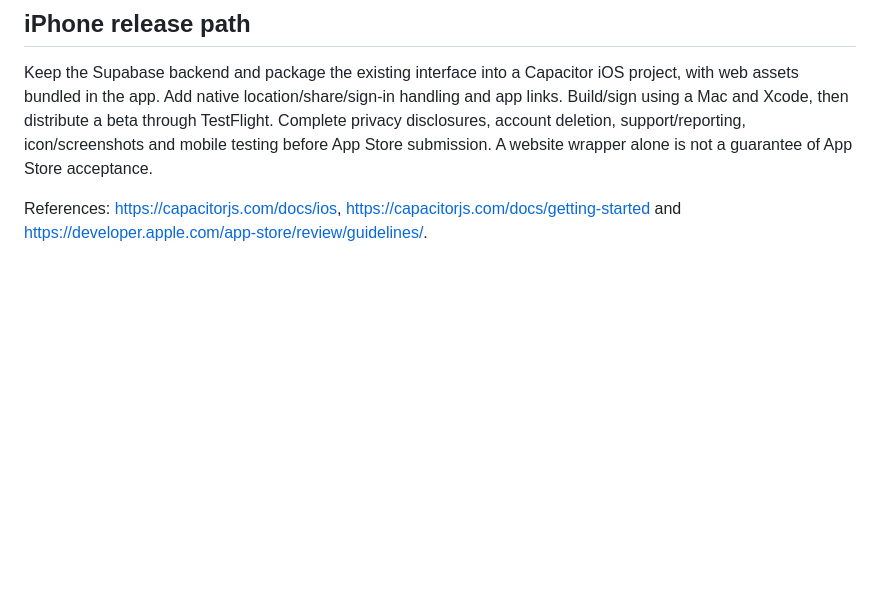
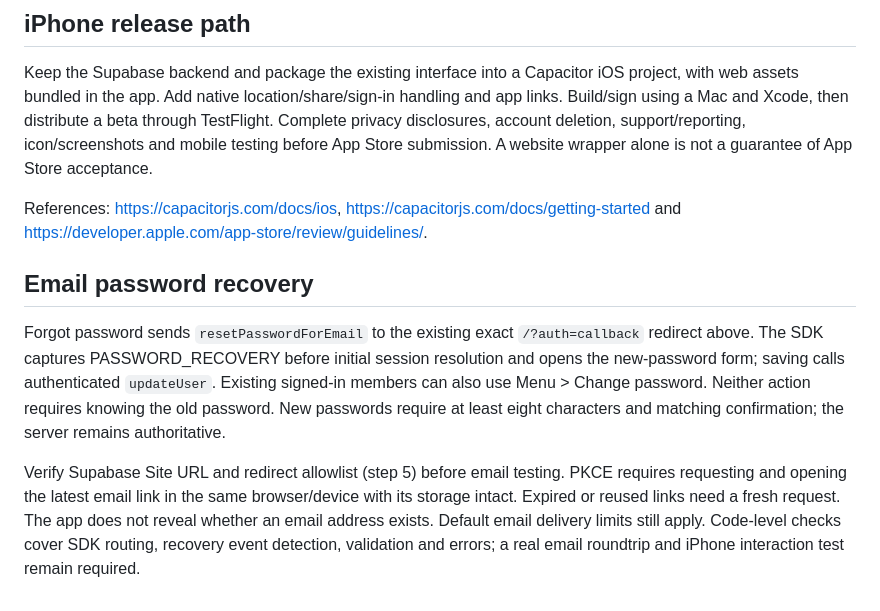
Before and after one commit to adrianmwright/vibecheck-app, a Markdown page: preview/AUTH-SETUP.md, the part around the change. Rendered like a GitHub page; blank space fills up the shorter version.

Commit message:
Add email password recovery and new password controls

```diff
--- a/preview/AUTH-SETUP.md
+++ b/preview/AUTH-SETUP.md
@@ -33,3 +33,9 @@ Official guide: https://supabase.com/docs/guides/auth/social-login/auth-apple
 Keep the Supabase backend and package the existing interface into a Capacitor iOS project, with web assets bundled in the app. Add native location/share/sign-in handling and app links. Build/sign using a Mac and Xcode, then distribute a beta through TestFlight. Complete privacy disclosures, account deletion, support/reporting, icon/screenshots and mobile testing before App Store submission. A website wrapper alone is not a guarantee of App Store acceptance.
 
 References: https://capacitorjs.com/docs/ios, https://capacitorjs.com/docs/getting-started and https://developer.apple.com/app-store/review/guidelines/.
+
+## Email password recovery
+
+Forgot password sends `resetPasswordForEmail` to the existing exact `/?auth=callback` redirect above. The SDK captures PASSWORD_RECOVERY before initial session resolution and opens the new-password form; saving calls authenticated `updateUser`. Existing signed-in members can also use Menu > Change password. Neither action requires knowing the old password. New passwords require at least eight characters and matching confirmation; the server remains authoritative.
+
+Verify Supabase Site URL and redirect allowlist (step 5) before email testing. PKCE requires requesting and opening the latest email link in the same browser/device with its storage intact. Expired or reused links need a fresh request. The app does not reveal whether an email address exists. Default email delivery limits still apply. Code-level checks cover SDK routing, recovery event detection, validation and errors; a real email roundtrip and iPhone interaction test remain required.
```
